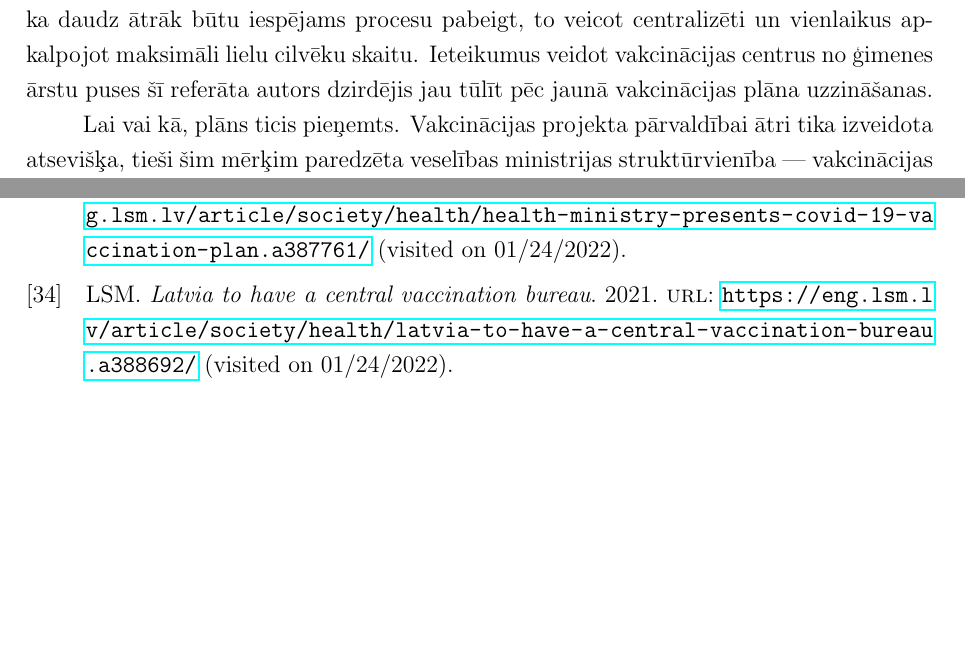
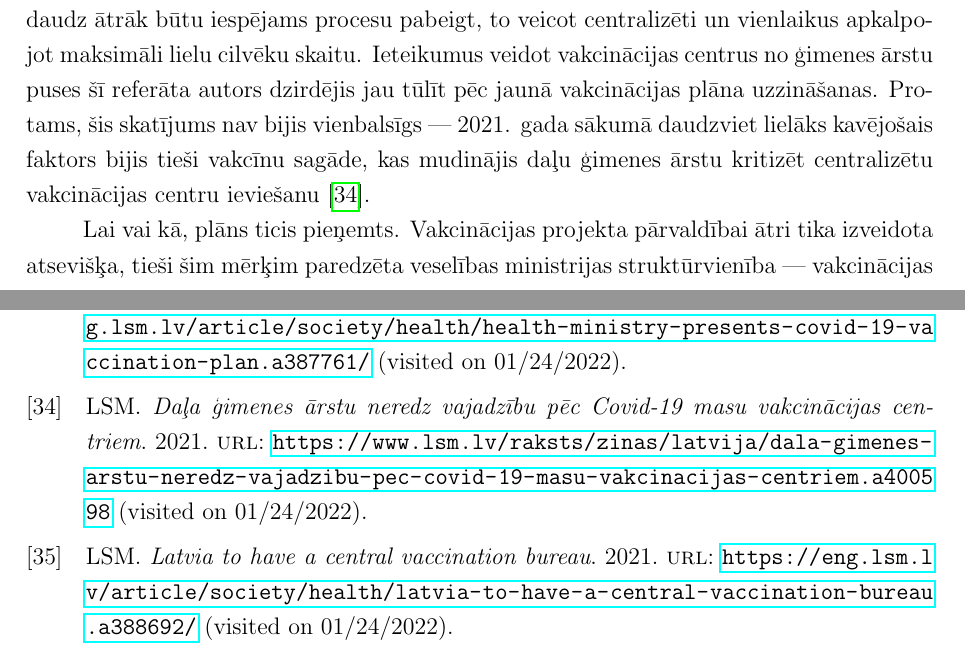
Before and after one commit to peteris-racinskis/homework, a LaTeX document (PROJ_REF/tex/PROJ_REF_Racinskis_pr20015.tex, which reads PROJ_REF/tex/refs.bib): two parts of pages 10 and 15 of 15, joined at a grey line, cut so that both start at the same text, the shorter picture padded with empty space. The pictures show the PDF file PROJ_REF/tex/PROJ_REF_Racinskis_pr20015.pdf that the author committed with the source.

Commit message:
PROJ_REF 8 pages

```diff
--- a/PROJ_REF/tex/PROJ_REF_Racinskis_pr20015.tex
+++ b/PROJ_REF/tex/PROJ_REF_Racinskis_pr20015.tex
@@ -135,7 +135,7 @@ Paralēli sezonālo saslimšanas viļņu apkarošanai ar visiem attiecīgajā la
 
 Vakcinācijas projekts Latvijā jau pašā sākumā izrādījies strīdīgs --- tūlīt pēc pirmo vakcīnas devu izsniegšanas, 2021. gada sākumā premjerministrs pieprasījis un panācis veselības ministres demisiju, pamatojot to ar vakcinācijas plāna nepietiekamību \cite{lv_minister_fired}. Šķiet, galvenie iemesli šai samērā radikālajai rīcībai bijuši pietiekami detalizēta projekta plāna neesamība un zemākā vadības līmenī patvaļīgi pieņemts lēmums atteikties no papildus vakcīnu devām situācijā, kad vēl nebija nodrošināts pietiekmi lielas to rezerves. Pēc veselības ministra nomaiņas, izstrādāts konkrētāks vakcinācijas plāns \cite{lv_vaxx_plan} --- kas, atšķirībā no nestrukturētās valdības rīcības, apkarojot kārtējo saslimšanas vilni, paredzēts ilgākam laikam, kaut gan jau tā publicēšanas laikā tas tomēr uztverts ar skepsi.
 
-Piemēram, lielu daļu devu bijis paredzēts izsniegt caur eksistējošo ģimenes ārstu prakšu sistēmu, turklāt sākumā vakcīnēšana tika organizēta pa vecuma kategorijām. Šī plāna daļa izrādījusies izteikti nereālistiska. \textit{mRNA} tipa vakcīnas nepieciešams uzglabāt ļoti zemās temperatūrās, jo ribonukleīnskābes ir ļoti nestabilas un ātri degradējas, temperatūrām paceļoties virs aptuveni $-70^\circ$C \textit{Pfizer} un $-20^\circ$C \textit{Moderna} izstrādātajām. Nav praktiski iespējams ne pārvietot, ne uzglabāt šādus medikamentus lielākajā daļā ģimenes ārstu prakšu, tāpēc piegādes uz tām tiek realizētas pa iepakojumam --- katrā parasti ir 10 devu, kas visas ir jāizlieto dažu dienu laikā. Lai veiktu piegādi, ģimenes ārstam nepieciešams savākt konkrētu skaitu cilvēku un tos visus vienā īsā laika posmā arī vakcinēt. Uzreiz redzams, ka papildus vēl šķirojot pacientus vecuma un citu riska grupu kategorijās, kopējais vakcinācijas aptveres process tiek stipri palēnināts --- daudzi, kas būtu spējīgi ierasties un saņemt devu ir spiesti gaidīt uz mazāku skaitu personu, ko nav tik vienkārši vienlaikus pierunāt ierasties uz vakcināciju. Šīs vakcīnu uzglabāšanas īpatnības nozīmē, ka daudz ātrāk būtu iespējams procesu pabeigt, to veicot centralizēti un vienlaikus apkalpojot maksimāli lielu cilvēku skaitu. Ieteikumus veidot vakcinācijas centrus no ģimenes ārstu puses šī referāta autors dzirdējis jau tūlīt pēc jaunā vakcinācijas plāna uzzināšanas.
+Piemēram, lielu daļu devu bijis paredzēts izsniegt caur eksistējošo ģimenes ārstu prakšu sistēmu, turklāt sākumā vakcīnēšana tika organizēta pa vecuma kategorijām. Šī plāna daļa izrādījusies izteikti nereālistiska. \textit{mRNA} tipa vakcīnas nepieciešams uzglabāt ļoti zemās temperatūrās, jo ribonukleīnskābes ir ļoti nestabilas un ātri degradējas, temperatūrām paceļoties virs aptuveni $-70^\circ$C \textit{Pfizer} un $-20^\circ$C \textit{Moderna} izstrādātajām. Nav praktiski iespējams ne pārvietot, ne uzglabāt šādus medikamentus lielākajā daļā ģimenes ārstu prakšu, tāpēc piegādes uz tām tiek realizētas pa iepakojumam --- katrā parasti ir 10 devu, kas visas ir jāizlieto dažu dienu laikā. Lai veiktu piegādi, ģimenes ārstam nepieciešams savākt konkrētu skaitu cilvēku un tos visus vienā īsā laika posmā arī vakcinēt. Uzreiz redzams, ka papildus vēl šķirojot pacientus vecuma un citu riska grupu kategorijās, kopējais vakcinācijas aptveres process tiek stipri palēnināts --- daudzi, kas būtu spējīgi ierasties un saņemt devu ir spiesti gaidīt uz mazāku skaitu personu, ko nav tik vienkārši vienlaikus pierunāt ierasties uz vakcināciju. Šīs vakcīnu uzglabāšanas īpatnības nozīmē, ka daudz ātrāk būtu iespējams procesu pabeigt, to veicot centralizēti un vienlaikus apkalpojot maksimāli lielu cilvēku skaitu. Ieteikumus veidot vakcinācijas centrus no ģimenes ārstu puses šī referāta autors dzirdējis jau tūlīt pēc jaunā vakcinācijas plāna uzzināšanas. Protams, šis skatījums nav bijis vienbalsīgs --- 2021. gada sākumā daudzviet lielāks kavējošais faktors bijis tieši vakcīnu sagāde, kas mudinājis daļu ģimenes ārstu kritizēt centralizētu vakcinācijas centru ieviešanu \cite{vaxx_center_oppose}.
 
 Lai vai kā, plāns ticis pieņemts. Vakcinācijas projekta pārvaldībai ātri tika izveidota atsevišķa, tieši šim mērķim paredzēta veselības ministrijas struktūrvienība --- vakcinācijas birojs \cite{vaxx_bureau_proposed} --- kuras komanda tika noformēta dažu nedēļu laikā \cite{vaxx_bureau_leadership}. Biroja nepieciešamība gandrīz tūlīt tika apstrīdēta un tika vākti paraksti tā likvidēšanai, tomēr beigās tas tika reorganizēts un saglabāts \cite{vaxx_bureau_reorganized}.
 
--- a/PROJ_REF/tex/refs.bib
+++ b/PROJ_REF/tex/refs.bib
@@ -298,3 +298,11 @@
   url = {https://www.lsm.lv/raksts/zinas/latvija/no-ritdienas-vakcinacijas-projekta-birojs-tiek-pievienots-nvd.a401366/?utm_source=lsm&utm_medium=theme&utm_campaign=theme},
   urldate = {2022-01-24}
 }
+
+@online{vaxx_center_oppose,
+  author={LSM},
+  title = {Daļa ģimenes ārstu neredz vajadzību pēc Covid-19 masu vakcinācijas centriem },
+  year = 2021,
+  url = {https://www.lsm.lv/raksts/zinas/latvija/dala-gimenes-arstu-neredz-vajadzibu-pec-covid-19-masu-vakcinacijas-centriem.a400598},
+  urldate = {2022-01-24}
+}
```
Also changed, not shown: PROJ_REF/tex/PROJ_REF_Racinskis_pr20015.bbl, PROJ_REF/tex/PROJ_REF_Racinskis_pr20015.pdf, 2 other files.
